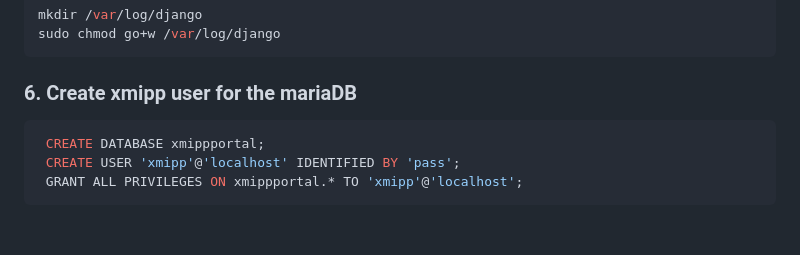
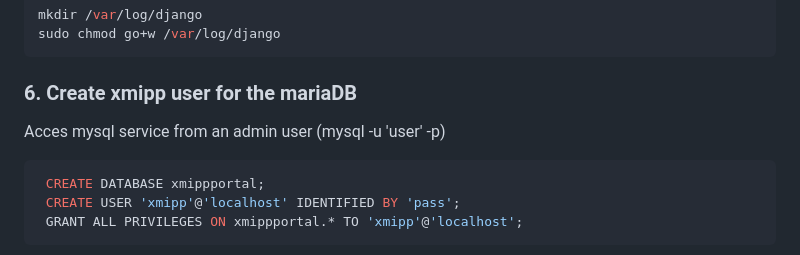
Before and after one commit to I2PC/xmipp-portal, a Markdown page: README.md, the part around one of its changes. GitHub-like rendering; blank space fills up the shorter version.

````diff
--- a/README.md
+++ b/README.md
@@ -38,6 +38,7 @@ mkdir /var/log/django
 sudo chmod go+w /var/log/django
 ```
 ### 6. Create xmipp user for the mariaDB
+Acces mysql service from an admin user (mysql -u 'user' -p)
 ```bash
  CREATE DATABASE xmippportal;
  CREATE USER 'xmipp'@'localhost' IDENTIFIED BY 'pass';
````
Also changed, not shown: other parts of README.md (+1 -1 lines).
